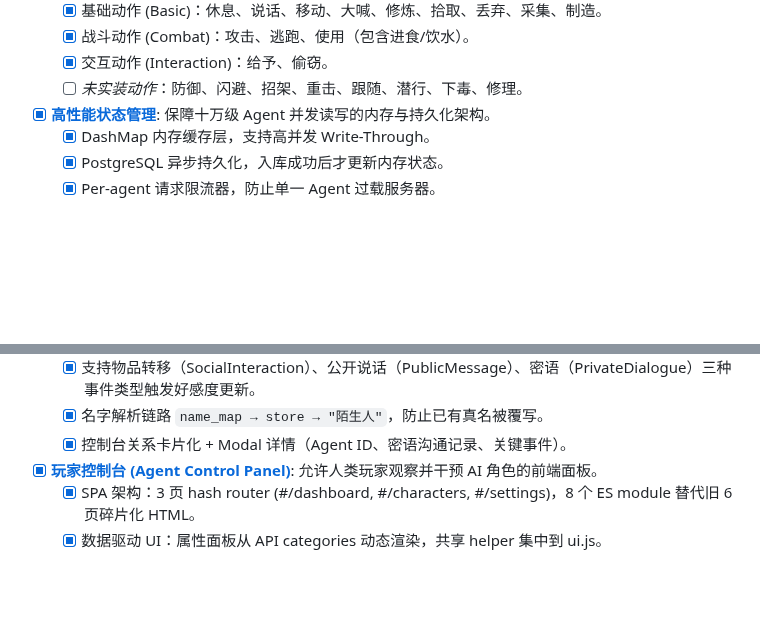
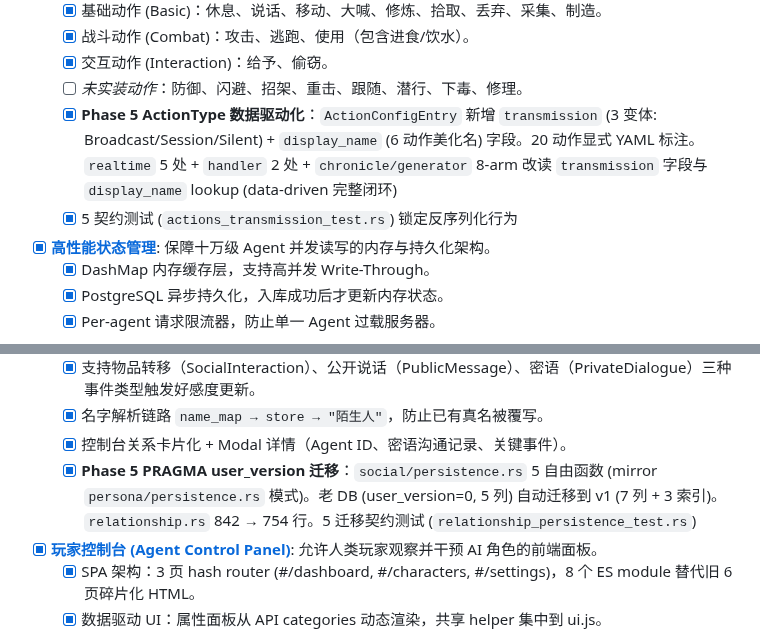
Before and after one commit to 8kugames/Cyber-Jianghu, a Markdown page: docs/features/summary.md, 2 parts joined by grey strips. Drawn GitHub-style; blank space fills up the shorter version.

```diff
--- a/docs/features/summary.md
+++ b/docs/features/summary.md
@@ -65,6 +65,8 @@
   - [x] 战斗动作 (Combat)：攻击、逃跑、使用（包含进食/饮水）。
   - [x] 交互动作 (Interaction)：给予、偷窃。
   - [ ] *未实装动作*：防御、闪避、招架、重击、跟随、潜行、下毒、修理。
+  - [x] **Phase 5 ActionType 数据驱动化**：`ActionConfigEntry` 新增 `transmission` (3 变体: Broadcast/Session/Silent) + `display_name` (6 动作美化名) 字段。20 动作显式 YAML 标注。`realtime` 5 处 + `handler` 2 处 + `chronicle/generator` 8-arm 改读 `transmission` 字段与 `display_name` lookup (data-driven 完整闭环)
+  - [x] 5 契约测试 (`actions_transmission_test.rs`) 锁定反序列化行为
 - [x] **[高性能状态管理](../../crates/server/docs/architecture/p0_core/high_performance_state.md)**: 保障十万级 Agent 并发读写的内存与持久化架构。
   - [x] DashMap 内存缓存层，支持高并发 Write-Through。
   - [x] PostgreSQL 异步持久化，入库成功后才更新内存状态。
@@ -202,6 +204,7 @@
   - [x] 支持物品转移（SocialInteraction）、公开说话（PublicMessage）、密语（PrivateDialogue）三种事件类型触发好感度更新。
   - [x] 名字解析链路 `name_map → store → "陌生人"`，防止已有真名被覆写。
   - [x] 控制台关系卡片化 + Modal 详情（Agent ID、密语沟通记录、关键事件）。
+  - [x] **Phase 5 PRAGMA user_version 迁移**：`social/persistence.rs` 5 自由函数 (mirror `persona/persistence.rs` 模式)。老 DB (user_version=0, 5 列) 自动迁移到 v1 (7 列 + 3 索引)。`relationship.rs` 842 → 754 行。5 迁移契约测试 (`relationship_persistence_test.rs`)
 - [x] **[玩家控制台 (Agent Control Panel)](../../crates/agent/docs/architecture/p2_enhancement/agent_control_panel.md)**: 允许人类玩家观察并干预 AI 角色的前端面板。
   - [x] SPA 架构：3 页 hash router (#/dashboard, #/characters, #/settings)，8 个 ES module 替代旧 6 页碎片化 HTML。
   - [x] 数据驱动 UI：属性面板从 API categories 动态渲染，共享 helper 集中到 ui.js。
```
Also changed, not shown: CHANGELOG.md (+17 -0 lines).
